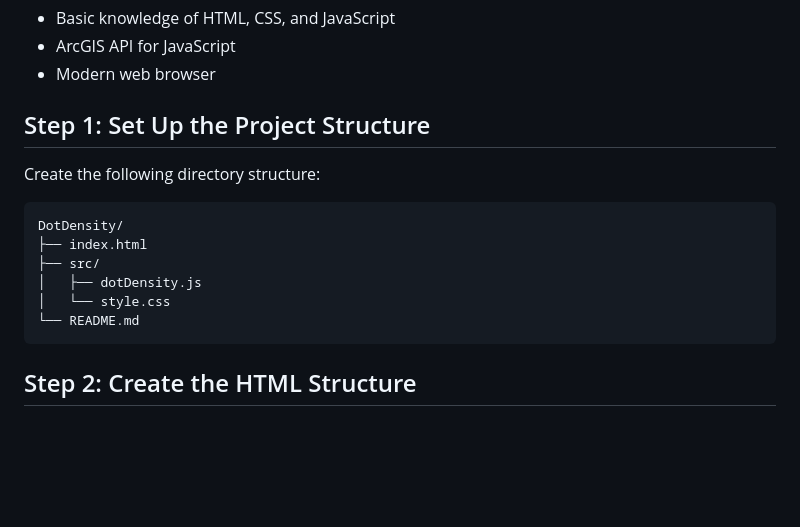
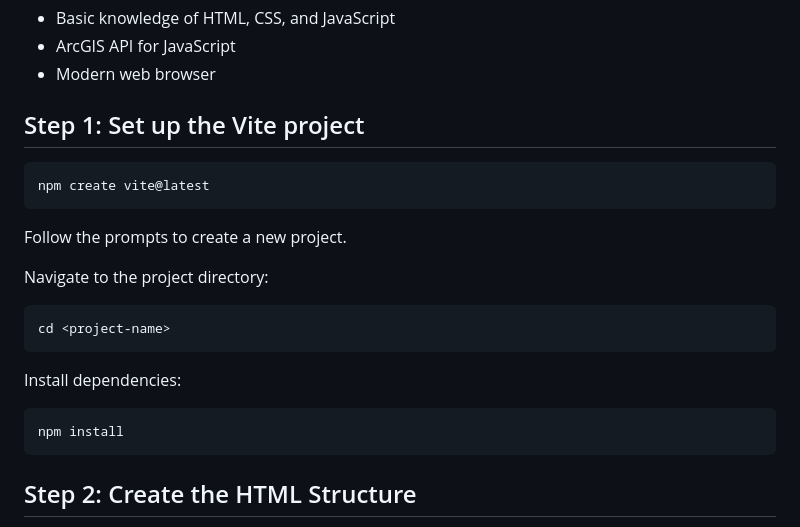
Before and after one commit to nirvik-d/ArcGISWebSamples, a Markdown page: DotDensity/README.md, the part around the change. Rendered like a GitHub page; blank space fills up the shorter version.

````diff
--- a/DotDensity/README.md
+++ b/DotDensity/README.md
@@ -8,16 +8,22 @@ This tutorial will guide you through creating a dot density map visualization us
 - ArcGIS API for JavaScript
 - Modern web browser
 
-## Step 1: Set Up the Project Structure
+## Step 1: Set up the Vite project
 
-Create the following directory structure:
+```bash
+npm create vite@latest
 ```
-DotDensity/
-├── index.html
-├── src/
-│   ├── dotDensity.js
-│   └── style.css
-└── README.md
+
+Follow the prompts to create a new project.
+
+Navigate to the project directory:
+```bash
+cd <project-name>
+```
+
+Install dependencies:
+```bash
+npm install
 ```
 
 ## Step 2: Create the HTML Structure
````
